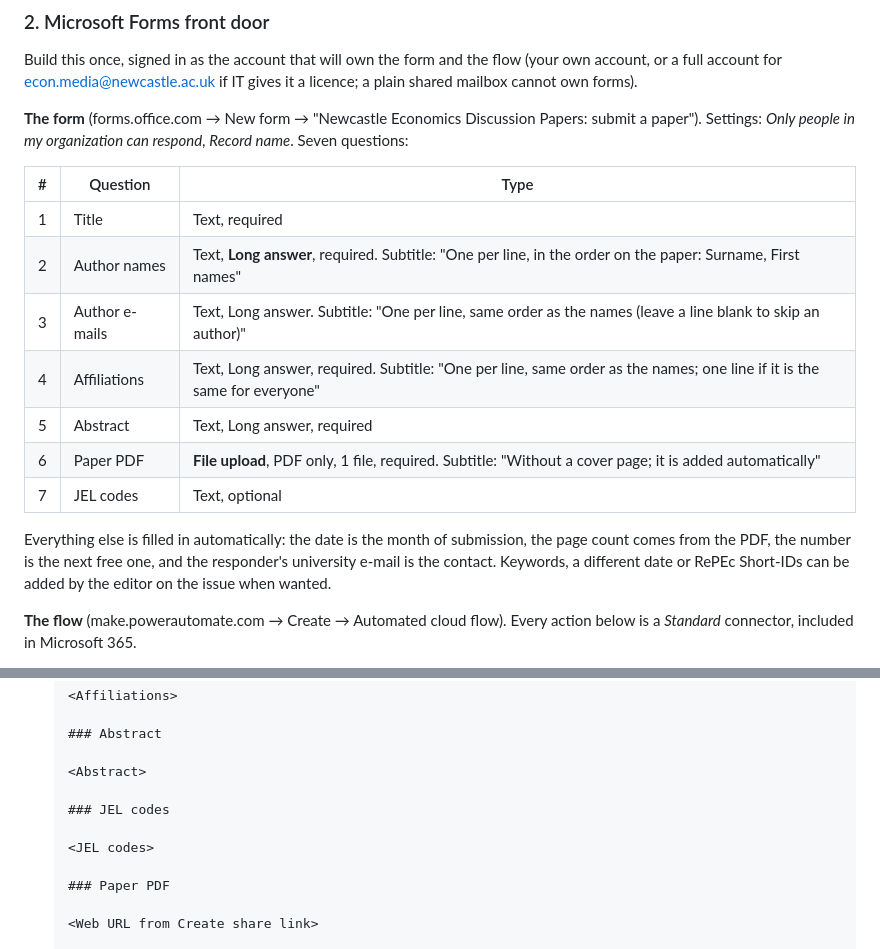
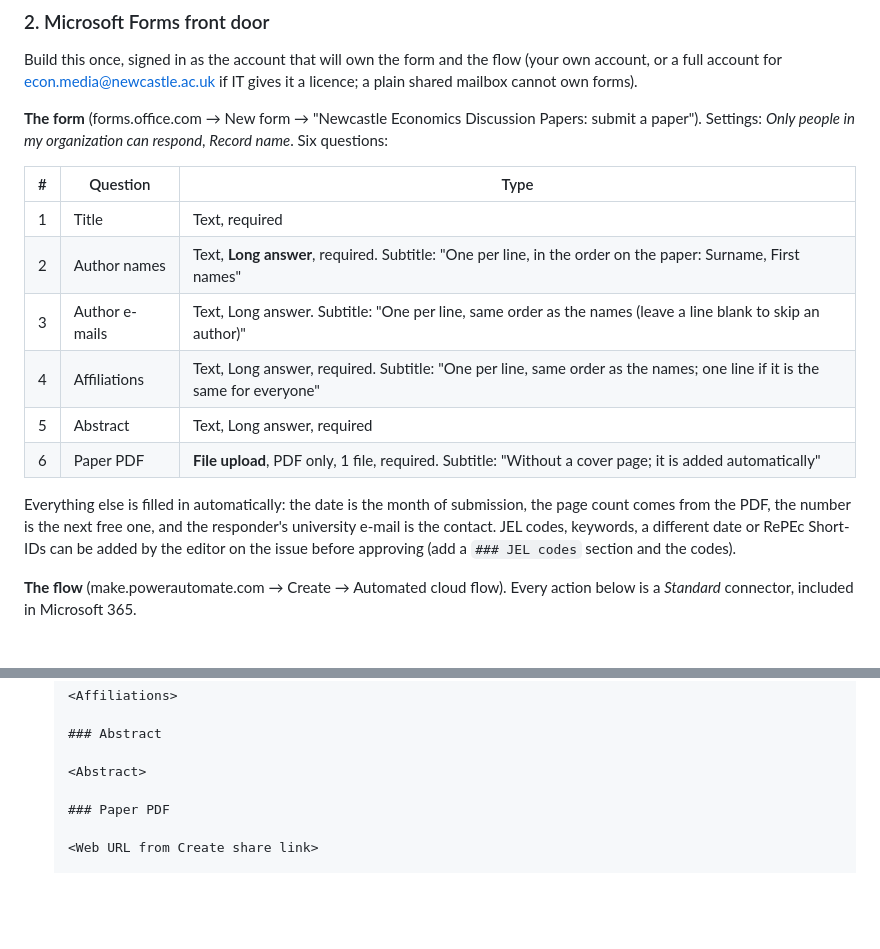
Before and after one commit to ncl-economics/ncl-economics.github.io, a Markdown page: tools/wp/README.md, 2 parts joined by grey strips. Drawn GitHub-style; blank space fills up the shorter version.

Commit message:
Guide: the form has six questions, JEL codes are added on the issue
Co-Authored-By: Claude Fable 5.1 <noreply@anthropic.com>
Claude-Session: https://claude.ai/code/session_01BbYATnnsoTc6VQZSEyoptD

```diff
--- a/tools/wp/README.md
+++ b/tools/wp/README.md
@@ -64,7 +64,7 @@ IT gives it a licence; a plain shared mailbox cannot own forms).
 
 **The form** (forms.office.com → New form → "Newcastle Economics Discussion
 Papers: submit a paper"). Settings: *Only people in my organization can
-respond*, *Record name*. Seven questions:
+respond*, *Record name*. Six questions:
 
 | # | Question | Type |
 |---|---|---|
@@ -74,13 +74,12 @@ respond*, *Record name*. Seven questions:
 | 4 | Affiliations | Text, Long answer, required. Subtitle: "One per line, same order as the names; one line if it is the same for everyone" |
 | 5 | Abstract | Text, Long answer, required |
 | 6 | Paper PDF | **File upload**, PDF only, 1 file, required. Subtitle: "Without a cover page; it is added automatically" |
-| 7 | JEL codes | Text, optional |
 
 Everything else is filled in automatically: the date is the month of
 submission, the page count comes from the PDF, the number is the next free
-one, and the responder's university e-mail is the contact. Keywords, a
-different date or RePEc Short-IDs can be added by the editor on the issue
-when wanted.
+one, and the responder's university e-mail is the contact. JEL codes,
+keywords, a different date or RePEc Short-IDs can be added by the editor on
+the issue before approving (add a `### JEL codes` section and the codes).
 
 **The flow** (make.powerautomate.com → Create → Automated cloud flow). Every
 action below is a *Standard* connector, included in Microsoft 365.
@@ -124,10 +123,6 @@ action below is a *Standard* connector, included in Microsoft 365.
    ### Abstract
 
    <Abstract>
-
-   ### JEL codes
-
-   <JEL codes>
 
    ### Paper PDF
 
```
